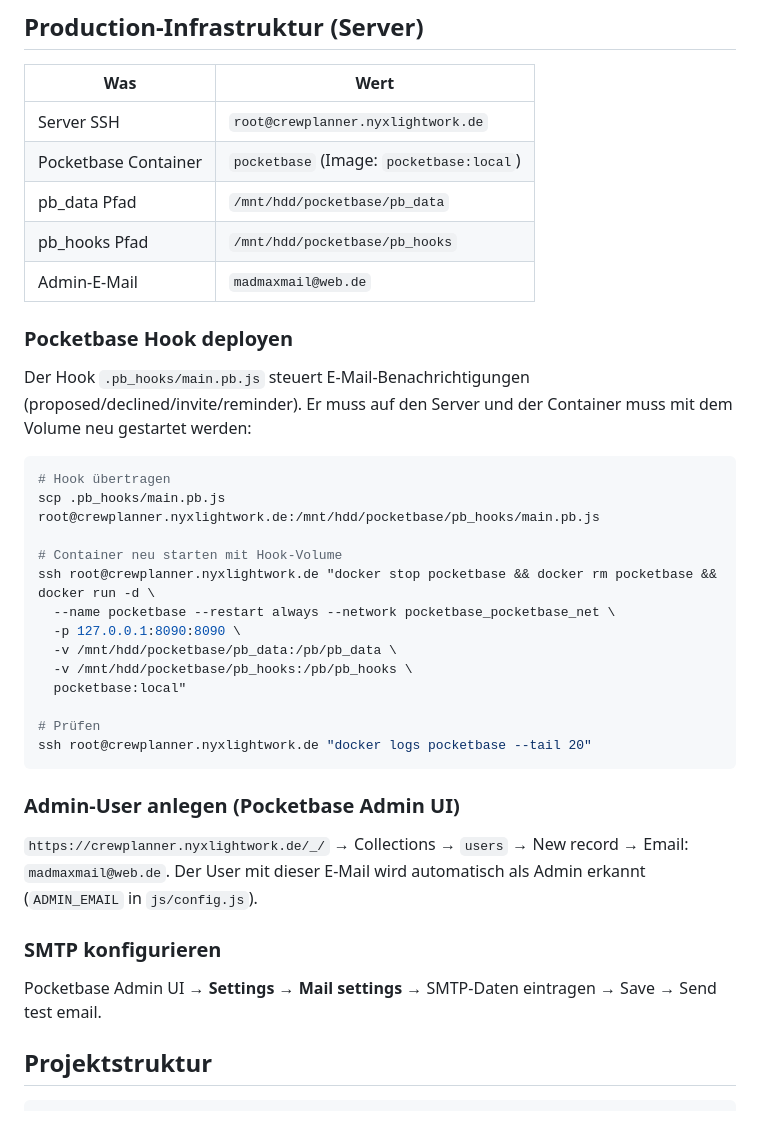
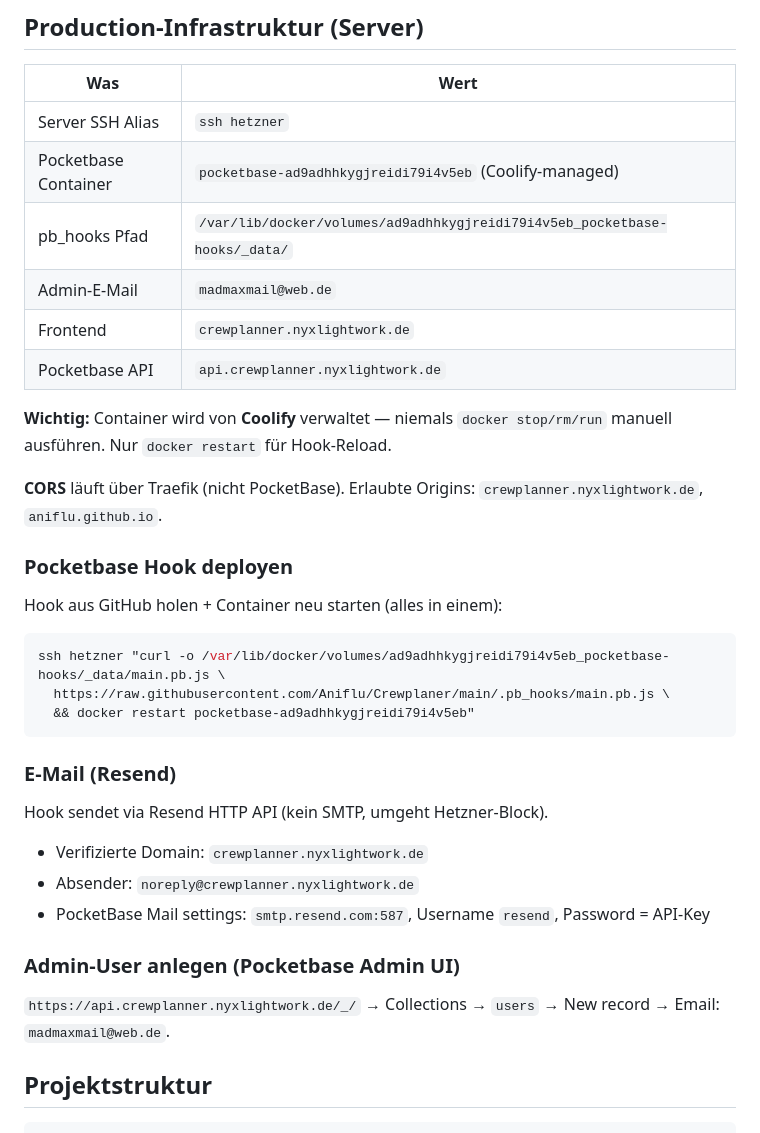
Before and after one commit to Aniflu/Crewplaner, a Markdown page: CLAUDE.md, the part around the change. GitHub-like rendering.

Commit message:
docs: Serverinfrastruktur mit Coolify-Container-Details aktualisiert
Co-Authored-By: Claude Sonnet 4.6 <noreply@anthropic.com>

````diff
--- a/CLAUDE.md
+++ b/CLAUDE.md
@@ -55,40 +55,37 @@ GitHub Pages aktualisiert sich automatisch ~1 Minute nach dem Push. Der `main` B
 
 | Was | Wert |
 |---|---|
-| Server SSH | `root@crewplanner.nyxlightwork.de` |
-| Pocketbase Container | `pocketbase` (Image: `pocketbase:local`) |
-| pb_data Pfad | `/mnt/hdd/pocketbase/pb_data` |
-| pb_hooks Pfad | `/mnt/hdd/pocketbase/pb_hooks` |
+| Server SSH Alias | `ssh hetzner` |
+| Pocketbase Container | `pocketbase-ad9adhhkygjreidi79i4v5eb` (Coolify-managed) |
+| pb_hooks Pfad | `/var/lib/docker/volumes/ad9adhhkygjreidi79i4v5eb_pocketbase-hooks/_data/` |
 | Admin-E-Mail | `madmaxmail@web.de` |
+| Frontend | `crewplanner.nyxlightwork.de` |
+| Pocketbase API | `api.crewplanner.nyxlightwork.de` |
+
+**Wichtig:** Container wird von **Coolify** verwaltet — niemals `docker stop/rm/run` manuell ausführen. Nur `docker restart` für Hook-Reload.
+
+**CORS** läuft über Traefik (nicht PocketBase). Erlaubte Origins: `crewplanner.nyxlightwork.de`, `aniflu.github.io`.
 
 ### Pocketbase Hook deployen
 
-Der Hook `.pb_hooks/main.pb.js` steuert E-Mail-Benachrichtigungen (proposed/declined/invite/reminder). Er muss auf den Server und der Container muss mit dem Volume neu gestartet werden:
+Hook aus GitHub holen + Container neu starten (alles in einem):
 
 ```bash
-# Hook übertragen
-scp .pb_hooks/main.pb.js root@crewplanner.nyxlightwork.de:/mnt/hdd/pocketbase/pb_hooks/main.pb.js
+ssh hetzner "curl -o /var/lib/docker/volumes/ad9adhhkygjreidi79i4v5eb_pocketbase-hooks/_data/main.pb.js \
+  https://raw.githubusercontent.com/Aniflu/Crewplaner/main/.pb_hooks/main.pb.js \
+  && docker restart pocketbase-ad9adhhkygjreidi79i4v5eb"
+```
 
-# Container neu starten mit Hook-Volume
-ssh root@crewplanner.nyxlightwork.de "docker stop pocketbase && docker rm pocketbase && docker run -d \
-  --name pocketbase --restart always --network pocketbase_pocketbase_net \
-  -p 127.0.0.1:8090:8090 \
-  -v /mnt/hdd/pocketbase/pb_data:/pb/pb_data \
-  -v /mnt/hdd/pocketbase/pb_hooks:/pb/pb_hooks \
-  pocketbase:local"
+### E-Mail (Resend)
 
-# Prüfen
-ssh root@crewplanner.nyxlightwork.de "docker logs pocketbase --tail 20"
-```
+Hook sendet via Resend HTTP API (kein SMTP, umgeht Hetzner-Block).
+- Verifizierte Domain: `crewplanner.nyxlightwork.de`
+- Absender: `noreply@crewplanner.nyxlightwork.de`
+- PocketBase Mail settings: `smtp.resend.com:587`, Username `resend`, Password = API-Key
 
 ### Admin-User anlegen (Pocketbase Admin UI)
 
-`https://crewplanner.nyxlightwork.de/_/` → Collections → `users` → New record → Email: `madmaxmail@web.de`.
-Der User mit dieser E-Mail wird automatisch als Admin erkannt (`ADMIN_EMAIL` in `js/config.js`).
-
-### SMTP konfigurieren
-
-Pocketbase Admin UI → **Settings → Mail settings** → SMTP-Daten eintragen → Save → Send test email.
+`https://api.crewplanner.nyxlightwork.de/_/` → Collections → `users` → New record → Email: `madmaxmail@web.de`.
 
 ## Projektstruktur
 
````
